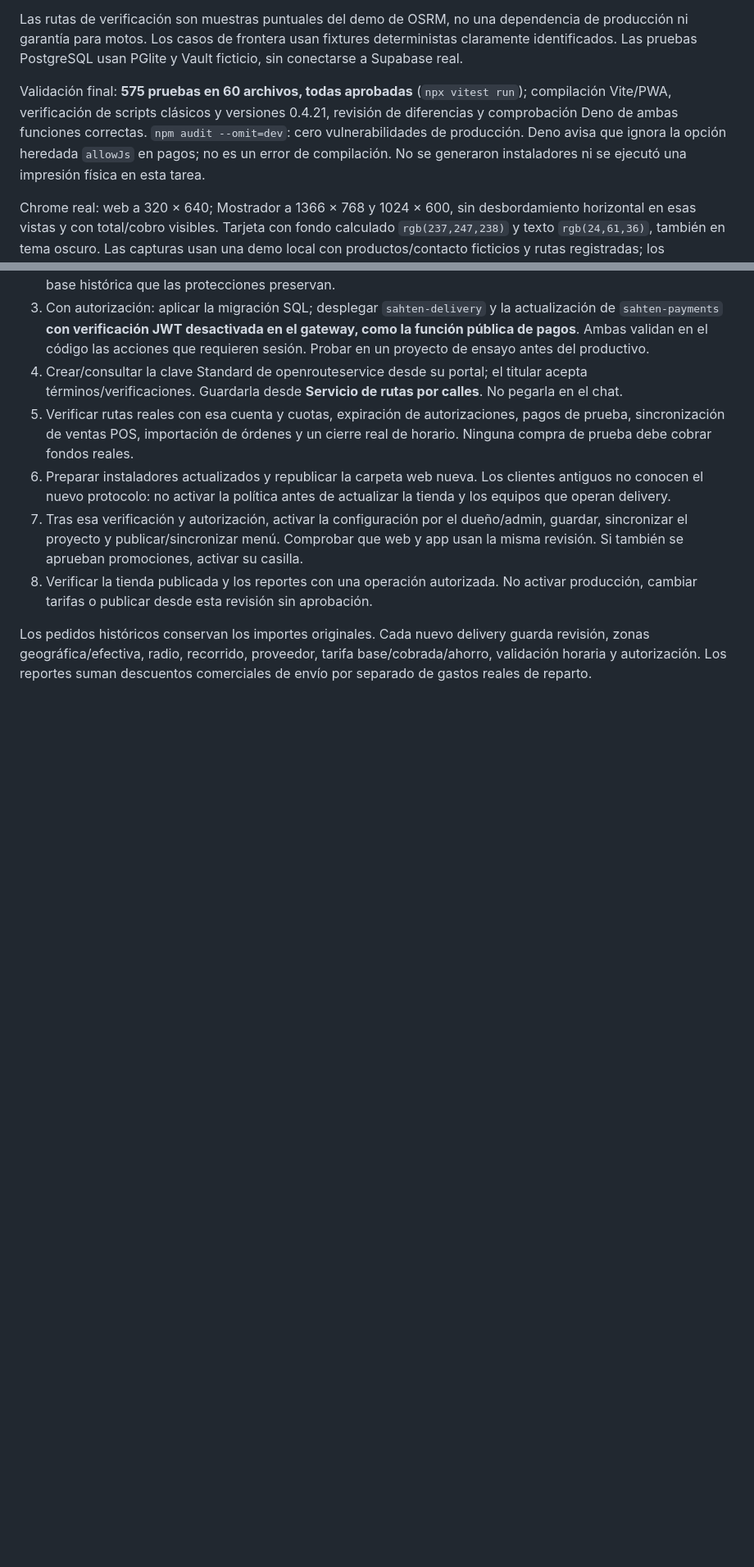
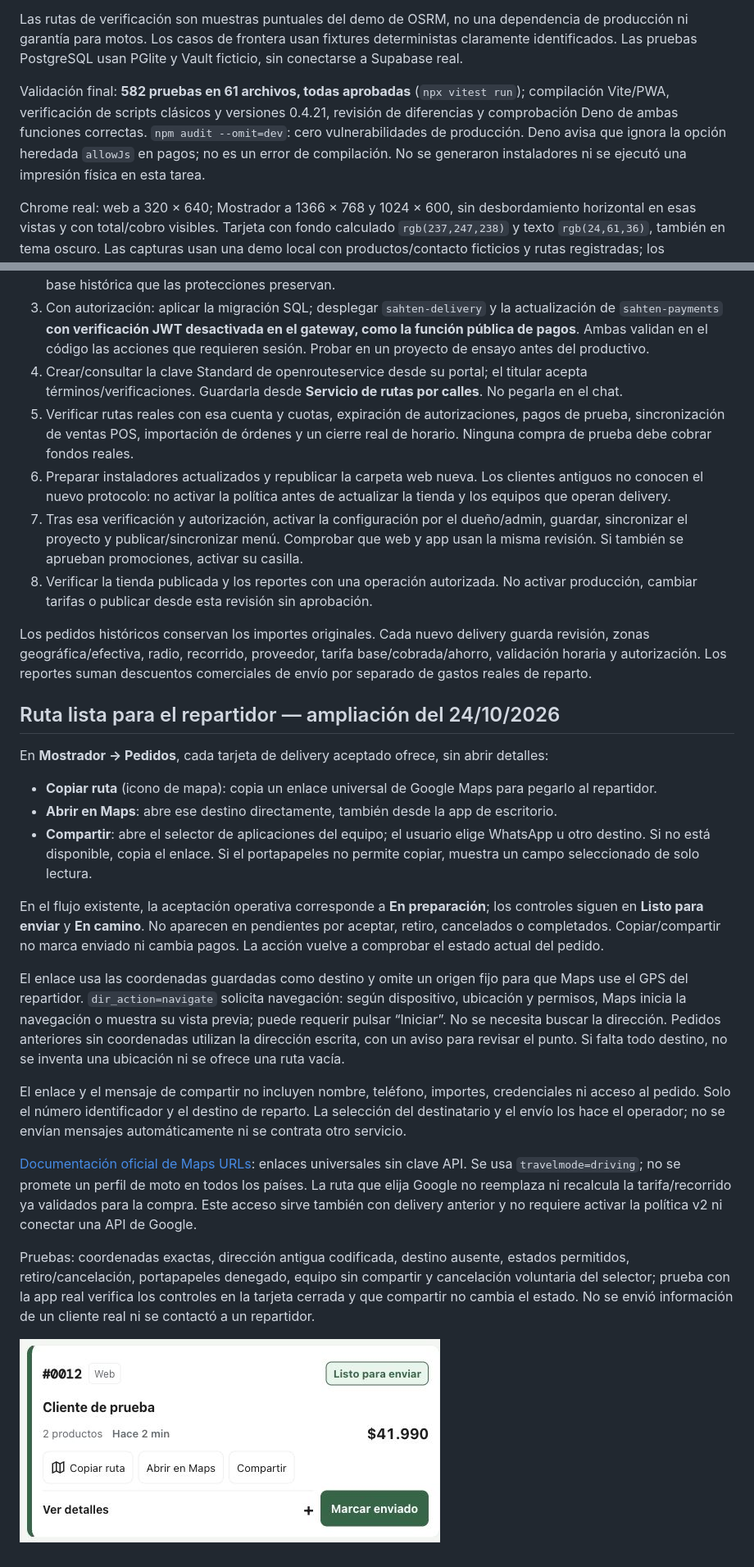
Before and after one commit to danielcamposlozada/sahten, a Markdown page: docs/DELIVERY-GEOGRAFICO.md, 2 parts joined by grey strips. Shown: that part at 82% size. Drawn GitHub-style; pictures changed too: docs/delivery/tarjeta-ruta-repartidor.png (added); blank space fills up the shorter version.

Commit message:
feat: compartir ruta de Google Maps desde pedidos aceptados

```diff
--- a/docs/DELIVERY-GEOGRAFICO.md
+++ b/docs/DELIVERY-GEOGRAFICO.md
@@ -87,7 +87,7 @@ Pruebas nuevas de motor, geometría, horarios, servidor, base de datos local, ap
 
 Las rutas de verificación son muestras puntuales del demo de OSRM, no una dependencia de producción ni garantía para motos. Los casos de frontera usan fixtures deterministas claramente identificados. Las pruebas PostgreSQL usan PGlite y Vault ficticio, sin conectarse a Supabase real.
 
-Validación final: **575 pruebas en 60 archivos, todas aprobadas** (`npx vitest run`); compilación Vite/PWA, verificación de scripts clásicos y versiones 0.4.21, revisión de diferencias y comprobación Deno de ambas funciones correctas. `npm audit --omit=dev`: cero vulnerabilidades de producción. Deno avisa que ignora la opción heredada `allowJs` en pagos; no es un error de compilación. No se generaron instaladores ni se ejecutó una impresión física en esta tarea.
+Validación final: **582 pruebas en 61 archivos, todas aprobadas** (`npx vitest run`); compilación Vite/PWA, verificación de scripts clásicos y versiones 0.4.21, revisión de diferencias y comprobación Deno de ambas funciones correctas. `npm audit --omit=dev`: cero vulnerabilidades de producción. Deno avisa que ignora la opción heredada `allowJs` en pagos; no es un error de compilación. No se generaron instaladores ni se ejecutó una impresión física en esta tarea.
 
 Chrome real: web a 320 × 640; Mostrador a 1366 × 768 y 1024 × 600, sin desbordamiento horizontal en esas vistas y con total/cobro visibles. Tarjeta con fondo calculado `rgb(237,247,238)` y texto `rgb(24,61,36)`, también en tema oscuro. Las capturas usan una demo local con productos/contacto ficticios y rutas registradas; los escenarios de beneficio desactivan el horario únicamente en esa demo para poder revisarlos de día. La captura de cierre simula todos los días cerrados; el preset real conserva el horario confirmado.
 
@@ -118,3 +118,24 @@ Las otras evidencias locales (1366, oscuro y cierre) están en `entregables/deli
 8. Verificar la tienda publicada y los reportes con una operación autorizada. No activar producción, cambiar tarifas o publicar desde esta revisión sin aprobación.
 
 Los pedidos históricos conservan los importes originales. Cada nuevo delivery guarda revisión, zonas geográfica/efectiva, radio, recorrido, proveedor, tarifa base/cobrada/ahorro, validación horaria y autorización. Los reportes suman descuentos comerciales de envío por separado de gastos reales de reparto.
+
+
+## Ruta lista para el repartidor — ampliación del 24/10/2026
+
+En **Mostrador → Pedidos**, cada tarjeta de delivery aceptado ofrece, sin abrir detalles:
+
+- **Copiar ruta** (icono de mapa): copia un enlace universal de Google Maps para pegarlo al repartidor.
+- **Abrir en Maps**: abre ese destino directamente, también desde la app de escritorio.
+- **Compartir**: abre el selector de aplicaciones del equipo; el usuario elige WhatsApp u otro destino. Si no está disponible, copia el enlace. Si el portapapeles no permite copiar, muestra un campo seleccionado de solo lectura.
+
+En el flujo existente, la aceptación operativa corresponde a **En preparación**; los controles siguen en **Listo para enviar** y **En camino**. No aparecen en pendientes por aceptar, retiro, cancelados o completados. Copiar/compartir no marca enviado ni cambia pagos. La acción vuelve a comprobar el estado actual del pedido.
+
+El enlace usa las coordenadas guardadas como destino y omite un origen fijo para que Maps use el GPS del repartidor. `dir_action=navigate` solicita navegación: según dispositivo, ubicación y permisos, Maps inicia la navegación o muestra su vista previa; puede requerir pulsar “Iniciar”. No se necesita buscar la dirección. Pedidos anteriores sin coordenadas utilizan la dirección escrita, con un aviso para revisar el punto. Si falta todo destino, no se inventa una ubicación ni se ofrece una ruta vacía.
+
+El enlace y el mensaje de compartir no incluyen nombre, teléfono, importes, credenciales ni acceso al pedido. Solo el número identificador y el destino de reparto. La selección del destinatario y el envío los hace el operador; no se envían mensajes automáticamente ni se contrata otro servicio.
+
+[Documentación oficial de Maps URLs](https://developers.google.com/maps/documentation/urls/get-started): enlaces universales sin clave API. Se usa `travelmode=driving`; no se promete un perfil de moto en todos los países. La ruta que elija Google no reemplaza ni recalcula la tarifa/recorrido ya validados para la compra. Este acceso sirve también con delivery anterior y no requiere activar la política v2 ni conectar una API de Google.
+
+Pruebas: coordenadas exactas, dirección antigua codificada, destino ausente, estados permitidos, retiro/cancelación, portapapeles denegado, equipo sin compartir y cancelación voluntaria del selector; prueba con la app real verifica los controles en la tarjeta cerrada y que compartir no cambia el estado. No se envió información de un cliente real ni se contactó a un repartidor.
+
+![Tarjeta de delivery lista para el repartidor, ejemplo ficticio](delivery/tarjeta-ruta-repartidor.png)
```
Also changed, not shown: CHANGELOG.md (+2 -0 lines), docs/SEO-GEO-AEO.md (+2 -0 lines), 7 other files.
